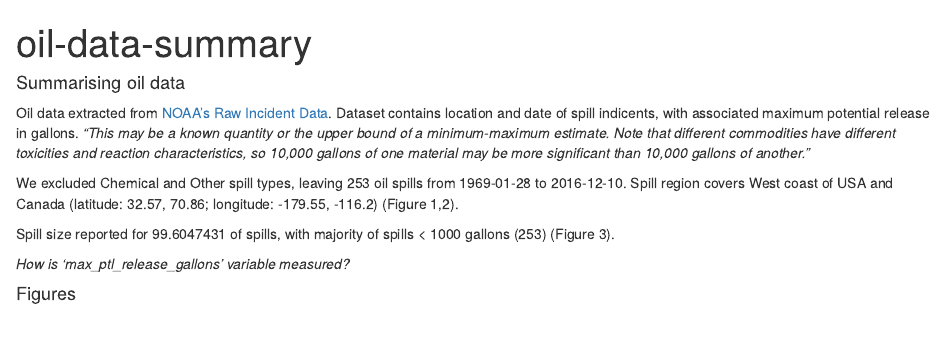
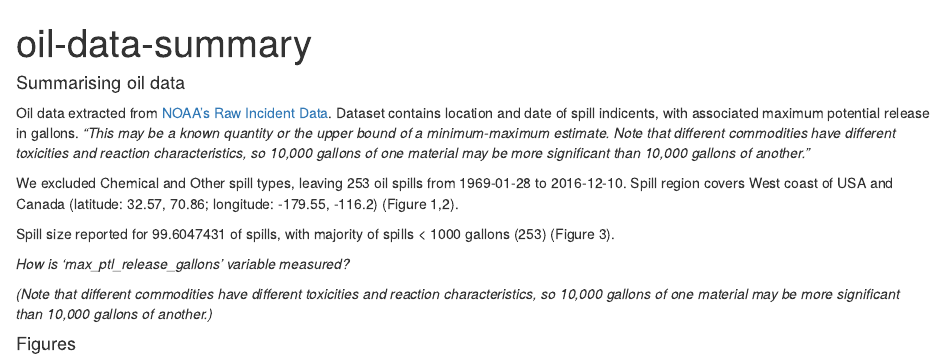
Before and after one commit to baumlab/open-science-project, an R Markdown document (writing/oil-data-summary.Rmd): the page in a window 1100 px wide, from its top. Rendered offline with R 4.5, knitr and Pandoc, with nearby package versions.

```diff
--- a/writing/oil-data-summary.Rmd
+++ b/writing/oil-data-summary.Rmd
@@ -20,6 +20,8 @@
 
 *How is 'max_ptl_release_gallons' variable measured?*
 
+*(Note that different commodities have different toxicities and reaction characteristics, so 10,000 gallons of one material may be more significant than 10,000 gallons of another.)*
+
 
 #### Figures
 
```
Also changed, not shown: figures/fish_yearly_landing_trends.pdf (added).
